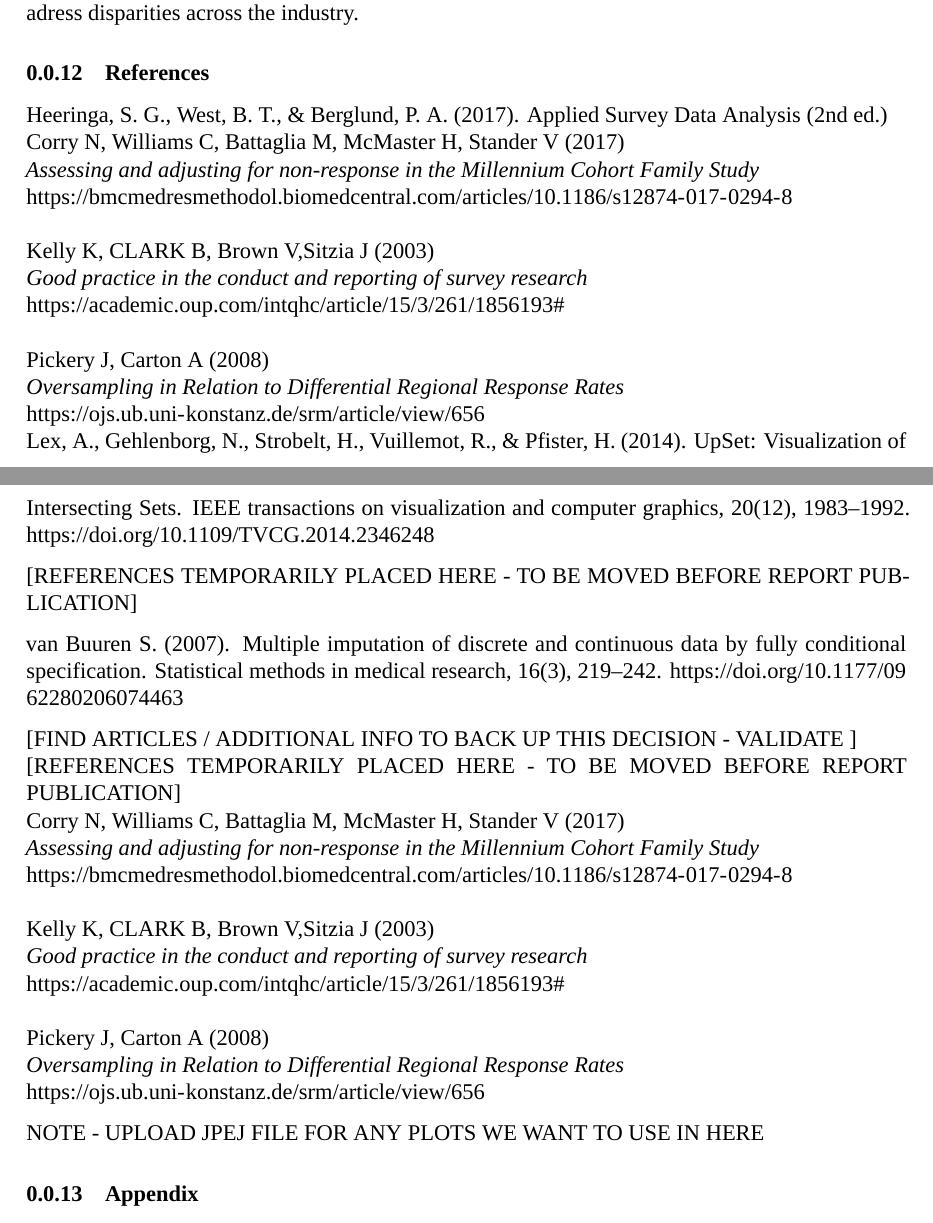
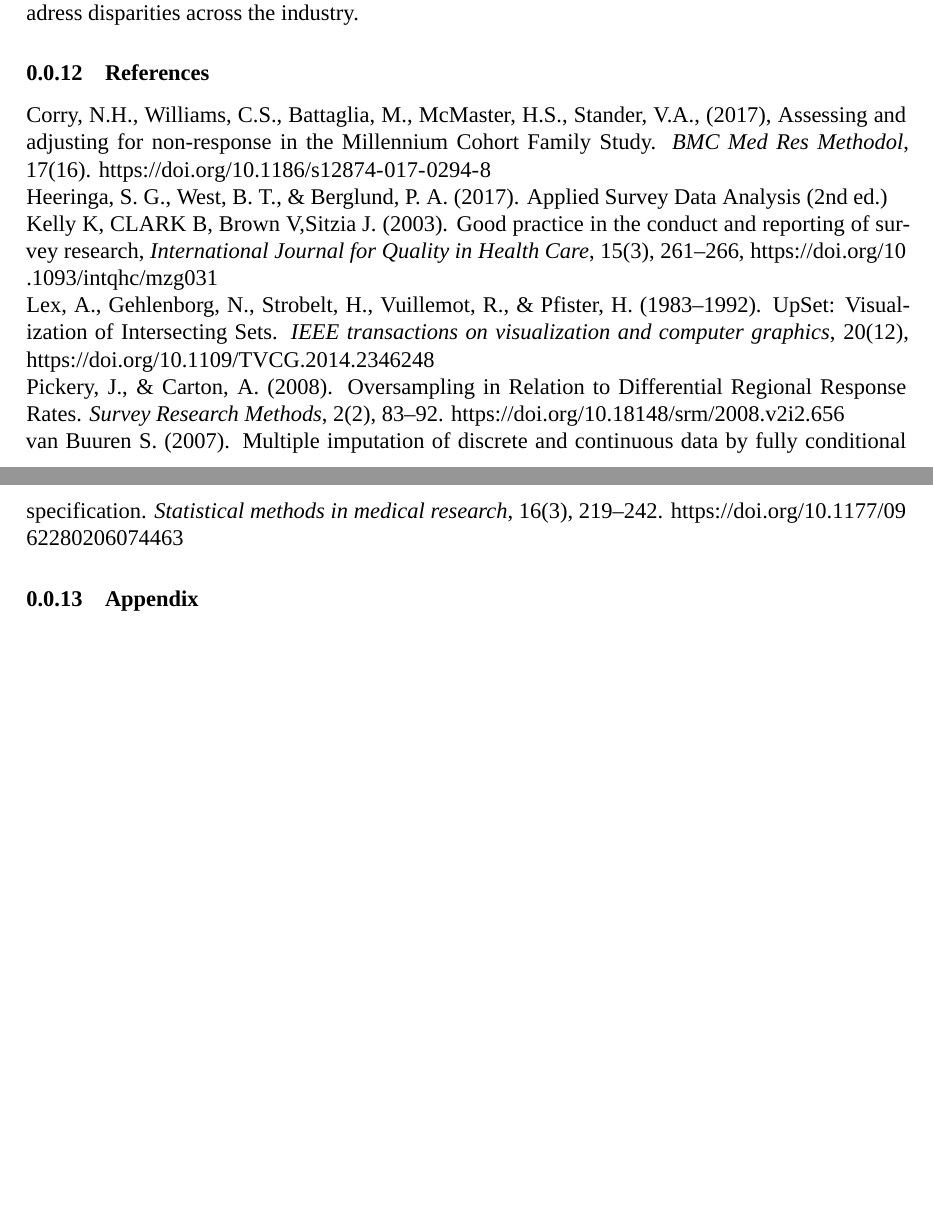
Before and after one commit to JohnBenson-macq/STAT8101_Group_Assignment, an R Markdown document (Group_Project.Rmd): two parts of pages 13 and 14 of 14, joined at a grey line, cut so that both start at the same text, the shorter picture padded with empty space. Rendered offline with R 4.5, knitr and Pandoc, then LaTeX, with nearby package versions; a font, style sheet, LaTeX package, included part or bibliography that could not be used is replaced or left out.

Commit message:
Update Group_Project.Rmd
References

```diff
--- a/Group_Project.Rmd
+++ b/Group_Project.Rmd
@@ -310,59 +310,18 @@ The Stack Overflow Developer Survey for 2023 has provided valuable insights into
 
 ### References
 
+Corry, N.H., Williams, C.S., Battaglia, M., McMaster, H.S., Stander, V.A., (2017), Assessing and adjusting for non-response in the Millennium Cohort Family Study. *BMC Med Res Methodol*, 17(16). https://doi.org/10.1186/s12874-017-0294-8
+\newline
 Heeringa, S. G., West, B. T., & Berglund, P. A. (2017). Applied Survey Data Analysis (2nd ed.)
 \newline
-Corry N, Williams C, Battaglia M, McMaster H, Stander V (2017)
+Kelly K, CLARK B, Brown V,Sitzia J. (2003). Good practice in the conduct and reporting of survey research, *International Journal for Quality in Health Care*, 15(3), 261–266, https://doi.org/10.1093/intqhc/mzg031
 \newline
-*Assessing and adjusting for non-response in the Millennium Cohort Family Study*
+Lex, A., Gehlenborg, N., Strobelt, H., Vuillemot, R., & Pfister, H. (1983–1992). UpSet: Visualization of Intersecting Sets. *IEEE transactions on visualization and computer graphics*, 20(12), https://doi.org/10.1109/TVCG.2014.2346248
 \newline
-https://bmcmedresmethodol.biomedcentral.com/articles/10.1186/s12874-017-0294-8
+Pickery, J., & Carton, A. (2008). Oversampling in Relation to Differential Regional Response Rates. *Survey Research Methods*, 2(2), 83–92. https://doi.org/10.18148/srm/2008.v2i2.656
 \newline
-\newline
-Kelly K, CLARK B, Brown V,Sitzia J (2003)
-\newline
-*Good practice in the conduct and reporting of survey research*
-\newline
-https://academic.oup.com/intqhc/article/15/3/261/1856193#
-\newline
-\newline
-Pickery J, Carton A (2008)
-\newline
-*Oversampling in Relation to Differential Regional Response Rates*
-\newline
-https://ojs.ub.uni-konstanz.de/srm/article/view/656
-\newline
-Lex, A., Gehlenborg, N., Strobelt, H., Vuillemot, R., & Pfister, H. (2014). UpSet: Visualization of Intersecting Sets. IEEE transactions on visualization and computer graphics, 20(12), 1983–1992. https://doi.org/10.1109/TVCG.2014.2346248
+van Buuren S. (2007). Multiple imputation of discrete and continuous data by fully conditional specification. *Statistical methods in medical research*, 16(3), 219–242. https://doi.org/10.1177/0962280206074463
 
-[REFERENCES TEMPORARILY PLACED HERE - TO BE MOVED BEFORE REPORT PUBLICATION]
-
-van Buuren S. (2007). Multiple imputation of discrete and continuous data by fully conditional specification. Statistical methods in medical research, 16(3), 219–242. https://doi.org/10.1177/0962280206074463
-
-[FIND ARTICLES / ADDITIONAL INFO TO BACK UP THIS DECISION - VALIDATE ]
-\newline
-[REFERENCES TEMPORARILY PLACED HERE - TO BE MOVED BEFORE REPORT PUBLICATION]
-\newline
-Corry N, Williams C, Battaglia M, McMaster H, Stander V (2017)
-\newline
-*Assessing and adjusting for non-response in the Millennium Cohort Family Study*
-\newline
-https://bmcmedresmethodol.biomedcentral.com/articles/10.1186/s12874-017-0294-8
-\newline
-\newline
-Kelly K, CLARK B, Brown V,Sitzia J (2003)
-\newline
-*Good practice in the conduct and reporting of survey research*
-\newline
-https://academic.oup.com/intqhc/article/15/3/261/1856193#
-\newline
-\newline
-Pickery J, Carton A (2008)
-\newline
-*Oversampling in Relation to Differential Regional Response Rates*
-\newline
-https://ojs.ub.uni-konstanz.de/srm/article/view/656
-
-NOTE - UPLOAD JPEJ FILE FOR ANY PLOTS WE WANT TO USE IN HERE
 
 
 ### Appendix
```
